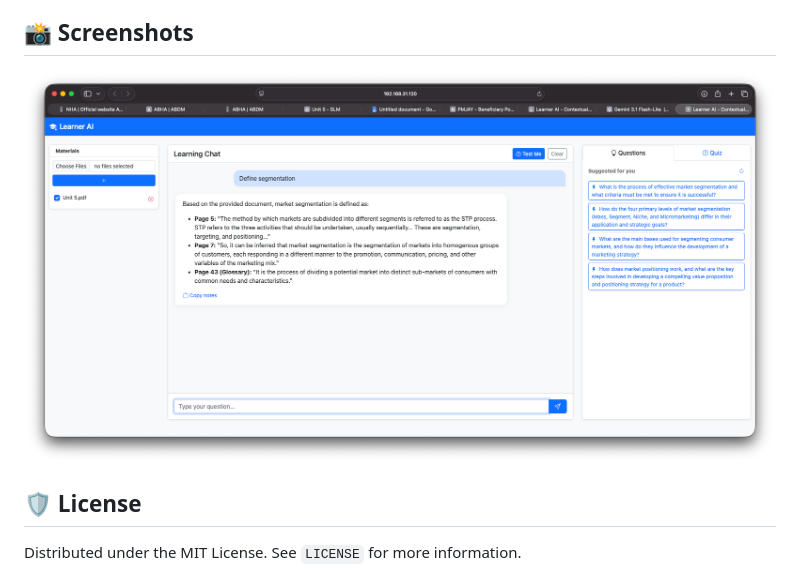
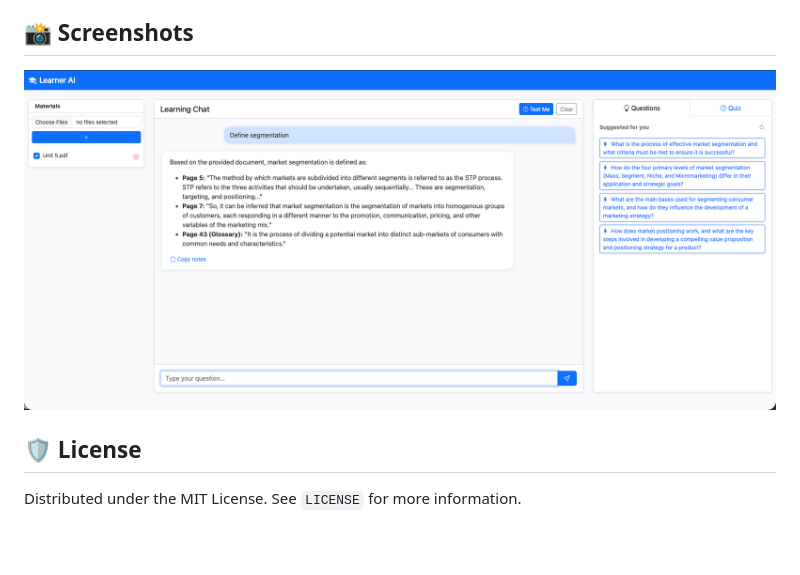
Before and after one commit to Rousticx2022/Learner-AI, a Markdown page: README.md, the part around the change. Rendered like a GitHub page; pictures changed too: main_screenshot.png (added), screenshot1.png (deleted); blank space fills up the shorter version.

Commit message:
initial

```diff
--- a/README.md
+++ b/README.md
@@ -72,7 +72,7 @@ The terminal will display your **Local** and **Network** access URLs. Open them
 
 ## 📸 Screenshots
 
-![App Interface](screenshot1.png)
+![App Interface](main_screenshot.png)
 
 
 ## 🛡️ License
```
Also changed, not shown: 1 other file.
